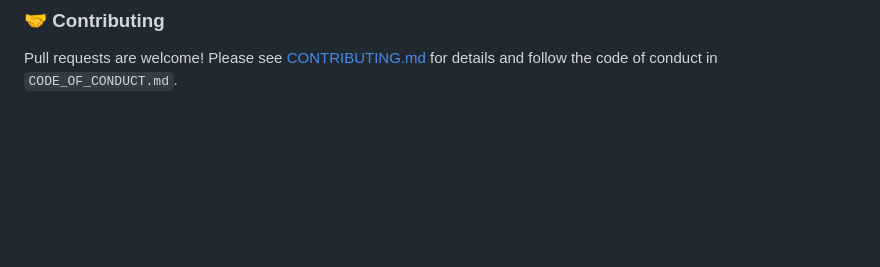
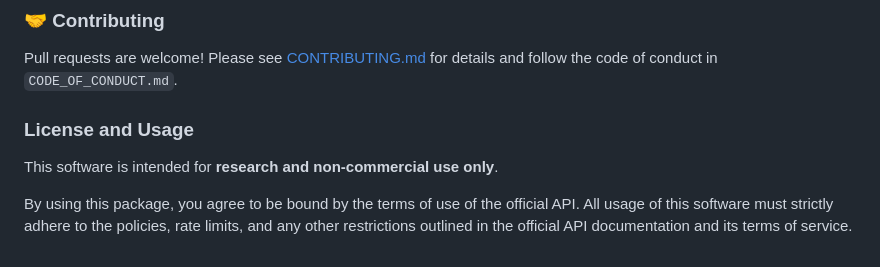
Before and after one commit to HzaCode/Athlytics, a Markdown page: README.md, the part around the change. Rendered like a GitHub page; blank space fills up the shorter version.

```diff
--- a/README.md
+++ b/README.md
@@ -162,3 +162,8 @@ plot_decoupling(decoupling_df = decoupling_data, activity_type = "Run")
 ### 🤝 Contributing
 
 Pull requests are welcome! Please see [CONTRIBUTING.md](CONTRIBUTING.md) for details and follow the code of conduct in `CODE_OF_CONDUCT.md`.
+### License and Usage
+
+This software is intended for **research and non-commercial use only**.
+
+By using this package, you agree to be bound by the terms of use of the official API. All usage of this software must strictly adhere to the policies, rate limits, and any other restrictions outlined in the official API documentation and its terms of service.
```
